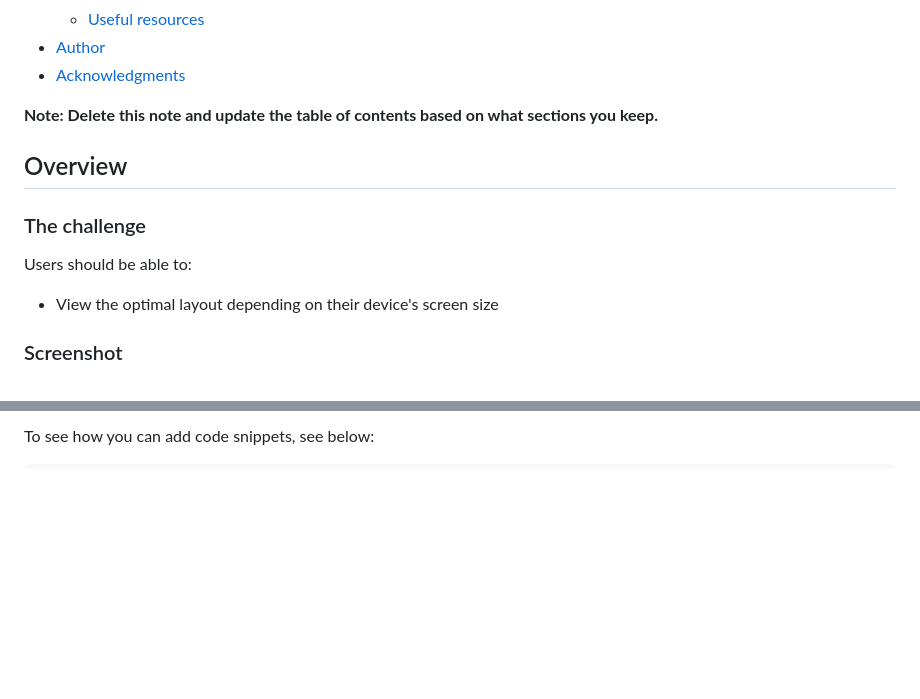
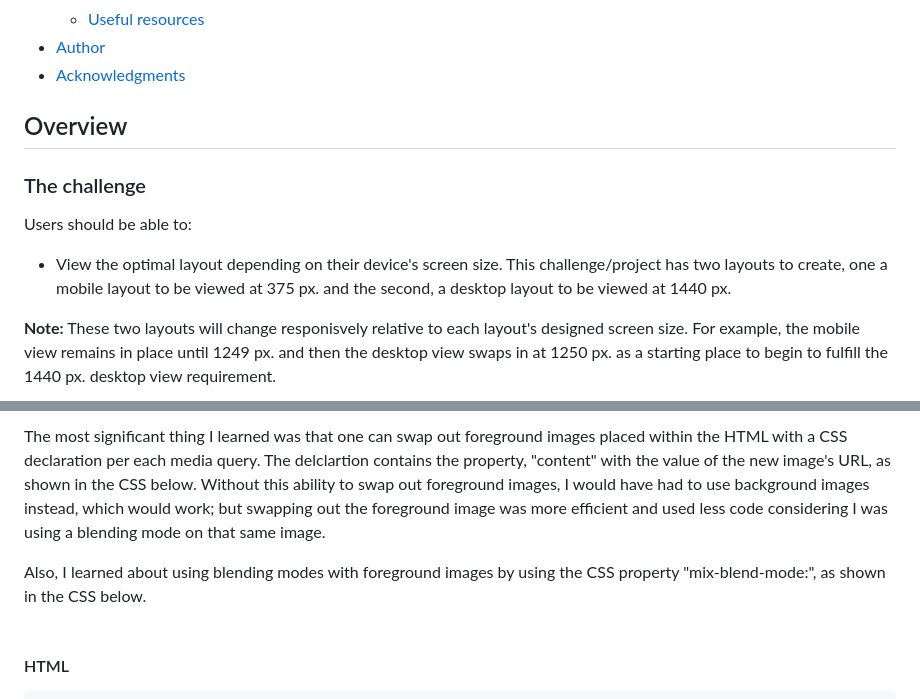
Before and after one commit to Stosh12/stats-preview-card-component, a Markdown page: README-template.md, 2 parts joined by grey strips. GitHub-like rendering; blank space fills up the shorter version.

````diff
--- a/README-template.md
+++ b/README-template.md
@@ -16,7 +16,6 @@ This is a solution to the [Stats preview card component challenge on Frontend Me
 - [Author](#author)
 - [Acknowledgments](#acknowledgments)
 
-**Note: Delete this note and update the table of contents based on what sections you keep.**
 
 ## Overview
 
@@ -24,7 +23,7 @@ This is a solution to the [Stats preview card component challenge on Frontend Me
 
 Users should be able to:
 
-- View the optimal layout depending on their device's screen size
+- View the optimal layout depending on their device's screen size. This challenge/project has two layouts to create, one a mobile layout to be viewed at 375 px. and the second, a desktop layout to be viewed at 1440 px.
 
-### Screenshot
+**Note:** These two layouts will change responisvely relative to each layout's designed screen size. For example, the mobile view remains in place until 1249 px. and then the desktop view swaps in at 1250 px. as a starting place to begin to fulfill the 1440 px. desktop view requirement.
 
@@ -64,4 +58,8 @@ Use this section to recap over some of your major learnings while working throug
 
-To see how you can add code snippets, see below:
+The most significant thing I learned was that one can swap out foreground images placed within the HTML with a CSS declaration per each media query. The delclartion contains the property, "content" with the value of the new image's URL, as shown in the CSS below. Without this ability to swap out foreground images, I would have had to use background images instead, which would work; but swapping out the foreground image was more efficient and used less code considering I was using a blending mode on that same image.
+
+Also, I learned about using blending modes with foreground images by using the CSS property "mix-blend-mode:", as shown in the CSS below.<br><br>
+
+#### HTML
 
 ```html
````
Also changed, not shown: other parts of README-template.md (+63 -34 lines), images/background-templates/desktop-design-template-50.jpg (added), images/background-templates/desktop-design-template.jpg (added), images/readme-images/stats-preview-card-component-desktop-01-01.jpg (added), images/readme-images/stats-preview-card-component-desktop-02-01.jpg (added), images/readme-images/stats-preview-card-component-mobile-01-01.jpg (added), 2 other files.
